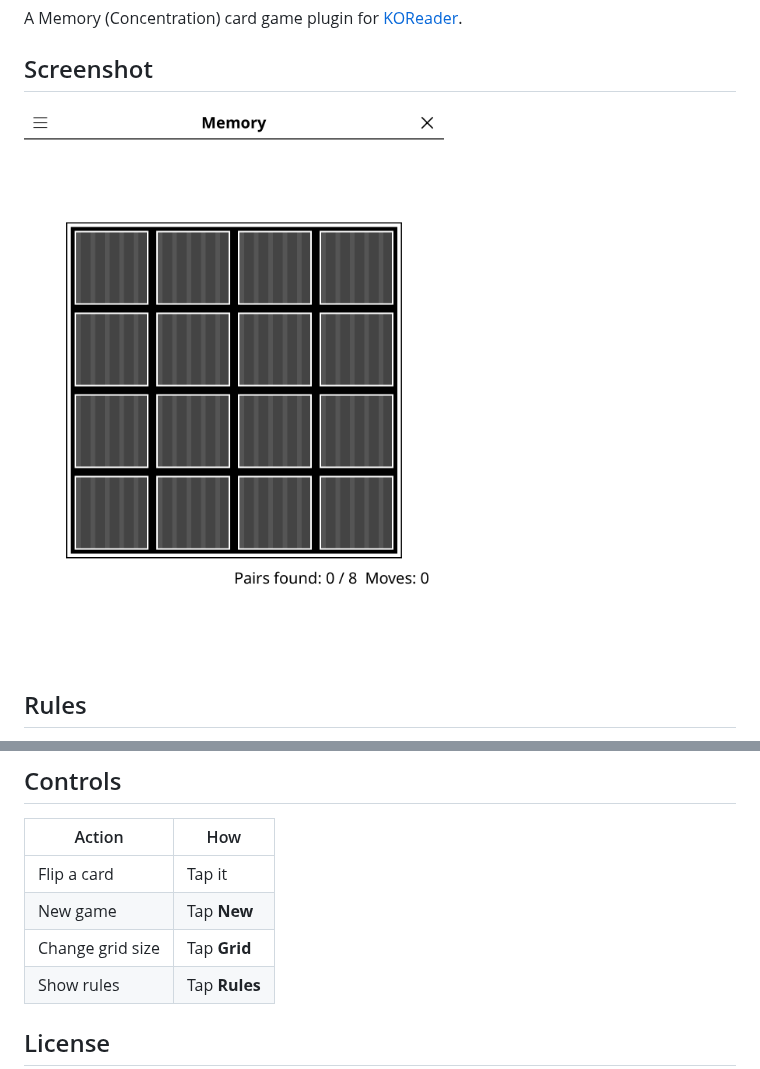
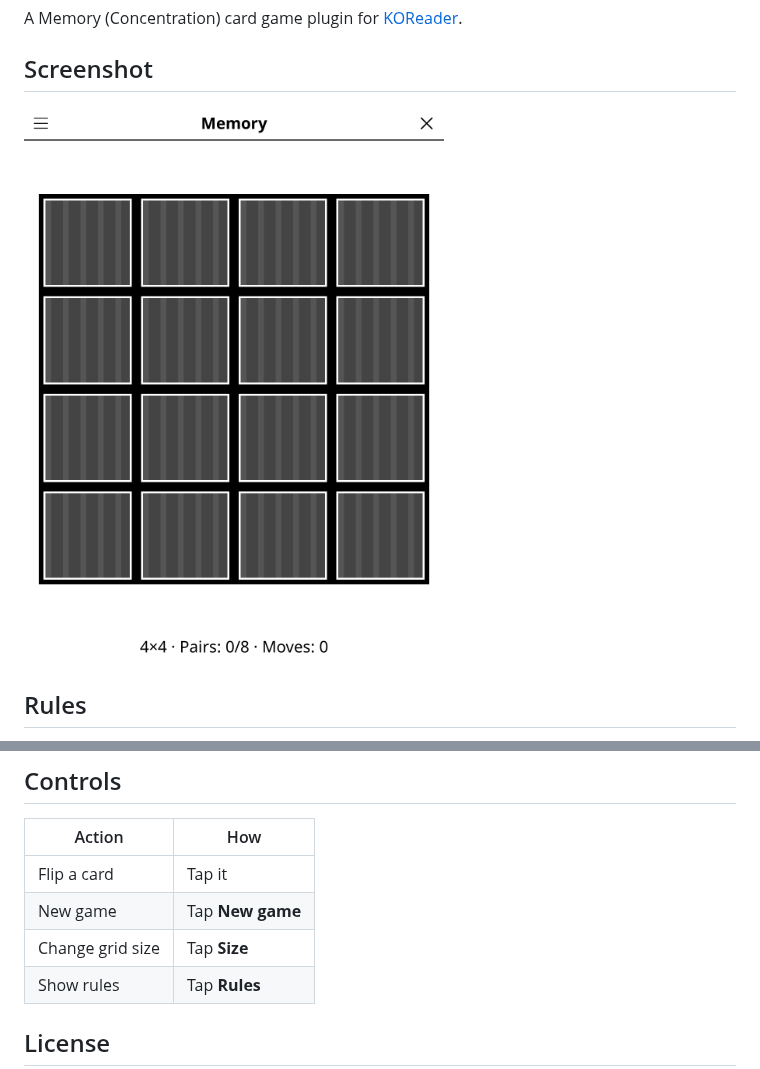
Before and after one commit to t2ym5u/memory.koplugin, a Markdown page: README.md, 2 parts joined by grey strips. Drawn GitHub-style; pictures changed too: images/memory.png.

```diff
--- a/README.md
+++ b/README.md
@@ -29,8 +29,8 @@ Find all matching pairs by flipping two cards at a time. Matching cards stay fac
 | Action | How |
 |--------|-----|
 | Flip a card | Tap it |
-| New game | Tap **New** |
-| Change grid size | Tap **Grid** |
+| New game | Tap **New game** |
+| Change grid size | Tap **Size** |
 | Show rules | Tap **Rules** |
 
 ## License
```
Also changed, not shown: CHANGELOG.md (+22 -0 lines), 4 other files.
